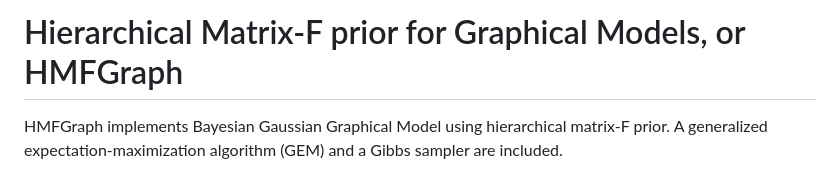
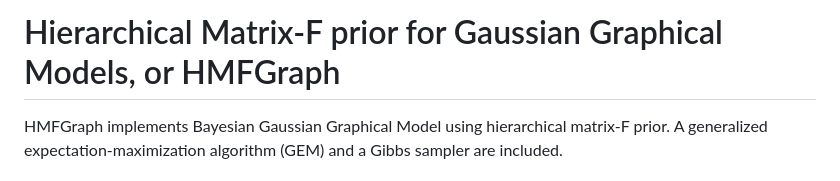
Before and after one commit to AapoKorhonen/HMFGraph, a Markdown page: README.md, the part around the change. Drawn GitHub-style.

```diff
--- a/README.md
+++ b/README.md
@@ -1,7 +1,7 @@
 
 <!-- README.md is generated from README.Rmd. Please edit that file -->
 
-# Hierarchical Matrix-F prior for Graphical Models, or HMFGraph
+# Hierarchical Matrix-F prior for Gaussian Graphical Models, or HMFGraph
 
 <!-- badges: start -->
 <!-- badges: end -->
```
